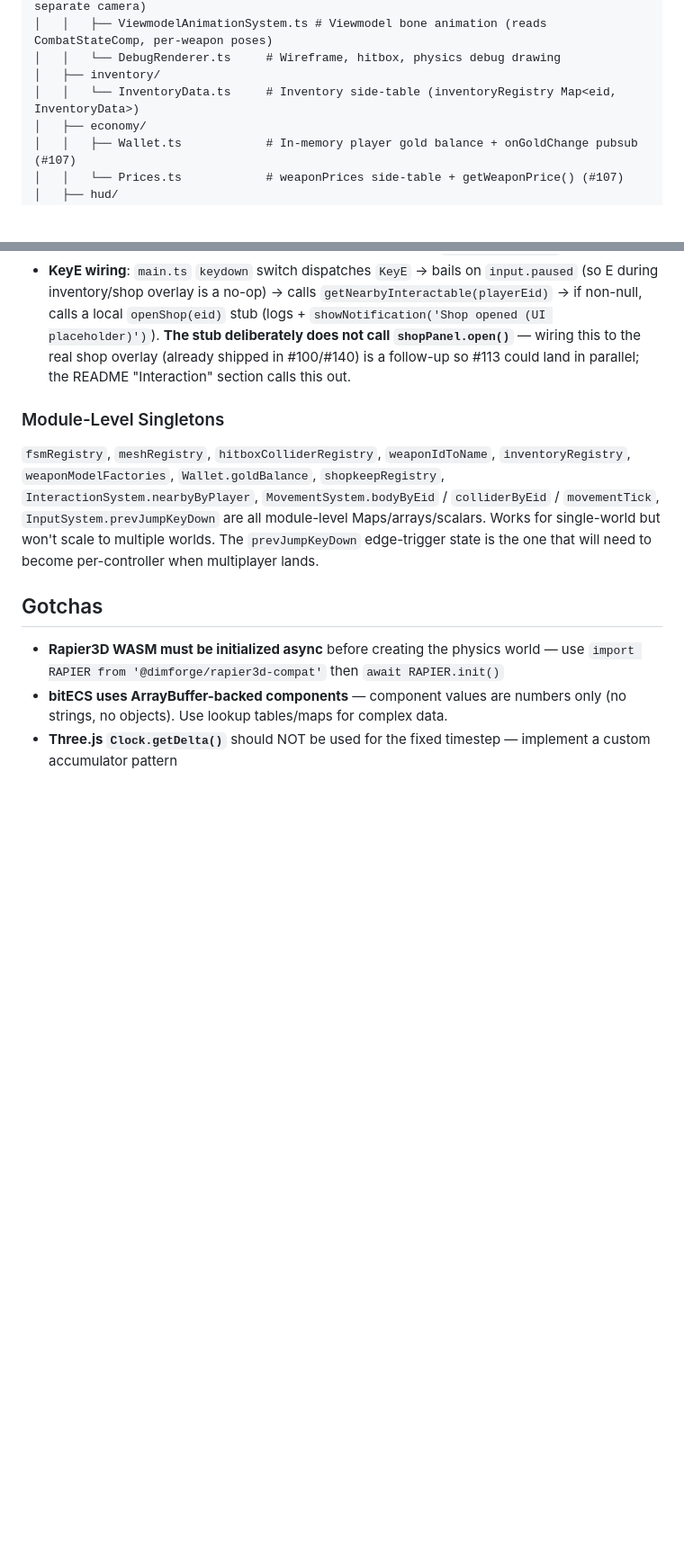
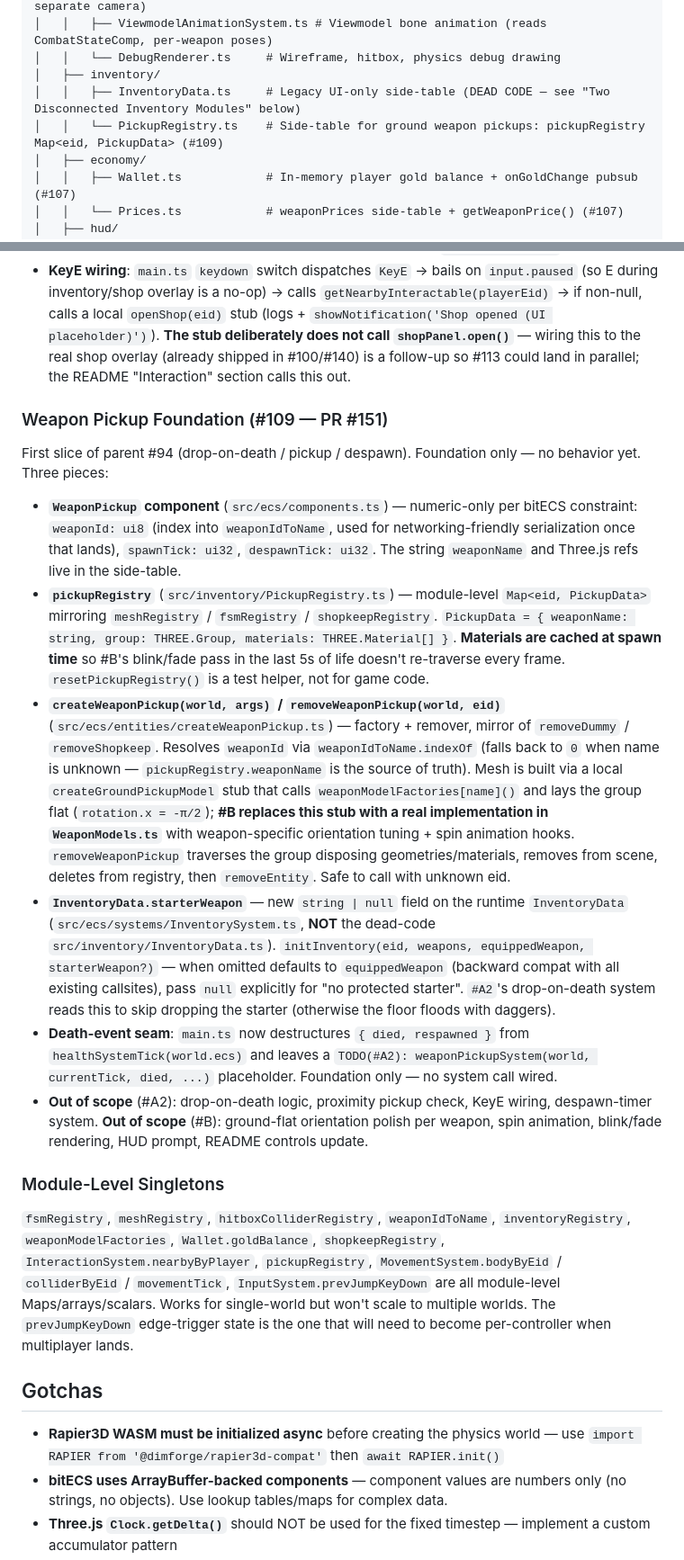
Before and after one commit to prasinus-automation/bladeboyz, a Markdown page: AGENTS.md, 2 parts joined by grey strips. Shown at 90% size. GitHub-like rendering; blank space fills up the shorter version.

Commit message:
docs: update AGENTS.md for WeaponPickup foundation (#109 / PR #151)
Tree gains createWeaponPickup.ts under entities/ and inventory/PickupRegistry.ts.
New "Weapon Pickup Foundation" architecture entry covers the WeaponPickup
component (numeric-only ui8/ui32), pickupRegistry side-table, factory/remover
contract, the createGroundPickupModel stub that #B replaces, and the
starterWeapon field added to InventoryData. pickupRegistry added to
Module-Level Singletons. Economy Foundation entry's starter-inventory bullet
updated to call out the new 4-arg initInventory signature with the protected
starterWeapon and how it relates to #94's drop-on-death.

Co-Authored-By: Claude Opus 4.7 (1M context) <noreply@anthropic.com>

```diff
--- a/AGENTS.md
+++ b/AGENTS.md
@@ -75,7 +76,8 @@ bladeboyz/
 │   │   ├── ViewmodelAnimationSystem.ts # Viewmodel bone animation (reads CombatStateComp, per-weapon poses)
 │   │   └── DebugRenderer.ts     # Wireframe, hitbox, physics debug drawing
 │   ├── inventory/
-│   │   └── InventoryData.ts     # Inventory side-table (inventoryRegistry Map<eid, InventoryData>)
+│   │   ├── InventoryData.ts     # Legacy UI-only side-table (DEAD CODE — see "Two Disconnected Inventory Modules" below)
+│   │   └── PickupRegistry.ts    # Side-table for ground weapon pickups: pickupRegistry Map<eid, PickupData> (#109)
 │   ├── economy/
 │   │   ├── Wallet.ts            # In-memory player gold balance + onGoldChange pubsub (#107)
 │   │   └── Prices.ts            # weaponPrices side-table + getWeaponPrice() (#107)
@@ -238,8 +240,17 @@ Three pieces ship the proximity-interact loop:
 - **`WorldLabel` HUD class** — world-anchored HTML overlay (`#world-label-container`, fixed/pointer-events:none/z-index 14), updated each render frame. Mirrors `DummyHealthBar.ts`'s projection pattern: `Vector3.project(camera)` → NDC → pixel coords; hides when `proj.z > 1` (behind camera). Renders **two divs per shopkeep**: persistent gold nameplate at head height (`+1.6m`) and a conditional "Press [E] to shop" prompt at `+1.2m` shown only when `nearbyInteractableEid === eid`. Single reused `Vector3` — zero per-frame allocations. Auto-removes labels for shopkeeps deleted from `shopkeepRegistry`.
 - **KeyE wiring**: `main.ts` `keydown` switch dispatches `KeyE` → bails on `input.paused` (so E during inventory/shop overlay is a no-op) → calls `getNearbyInteractable(playerEid)` → if non-null, calls a local `openShop(eid)` stub (logs + `showNotification('Shop opened (UI placeholder)')`). **The stub deliberately does not call `shopPanel.open()`** — wiring this to the real shop overlay (already shipped in #100/#140) is a follow-up so #113 could land in parallel; the README "Interaction" section calls this out.
 
+### Weapon Pickup Foundation (#109 — PR #151)
+First slice of parent #94 (drop-on-death / pickup / despawn). Foundation only — no behavior yet. Three pieces:
+- **`WeaponPickup` component** (`src/ecs/components.ts`) — numeric-only per bitECS constraint: `weaponId: ui8` (index into `weaponIdToName`, used for networking-friendly serialization once that lands), `spawnTick: ui32`, `despawnTick: ui32`. The string `weaponName` and Three.js refs live in the side-table.
+- **`pickupRegistry`** (`src/inventory/PickupRegistry.ts`) — module-level `Map<eid, PickupData>` mirroring `meshRegistry` / `fsmRegistry` / `shopkeepRegistry`. `PickupData = { weaponName: string, group: THREE.Group, materials: THREE.Material[] }`. **Materials are cached at spawn time** so #B's blink/fade pass in the last 5s of life doesn't re-traverse every frame. `resetPickupRegistry()` is a test helper, not for game code.
+- **`createWeaponPickup(world, args)` / `removeWeaponPickup(world, eid)`** (`src/ecs/entities/createWeaponPickup.ts`) — factory + remover, mirror of `removeDummy` / `removeShopkeep`. Resolves `weaponId` via `weaponIdToName.indexOf` (falls back to `0` when name is unknown — `pickupRegistry.weaponName` is the source of truth). Mesh is built via a local `createGroundPickupModel` stub that calls `weaponModelFactories[name]()` and lays the group flat (`rotation.x = -π/2`); **#B replaces this stub with a real implementation in `WeaponModels.ts`** with weapon-specific orientation tuning + spin animation hooks. `removeWeaponPickup` traverses the group disposing geometries/materials, removes from scene, deletes from registry, then `removeEntity`. Safe to call with unknown eid.
+- **`InventoryData.starterWeapon`** — new `string | null` field on the runtime `InventoryData` (`src/ecs/systems/InventorySystem.ts`, **NOT** the dead-code `src/inventory/InventoryData.ts`). `initInventory(eid, weapons, equippedWeapon, starterWeapon?)` — when omitted defaults to `equippedWeapon` (backward compat with all existing callsites), pass `null` explicitly for "no protected starter". `#A2`'s drop-on-death system reads this to skip dropping the starter (otherwise the floor floods with daggers).
+- **Death-event seam**: `main.ts` now destructures `{ died, respawned }` from `healthSystemTick(world.ecs)` and leaves a `TODO(#A2): weaponPickupSystem(world, currentTick, died, ...)` placeholder. Foundation only — no system call wired.
+- **Out of scope** (#A2): drop-on-death logic, proximity pickup check, KeyE wiring, despawn-timer system. **Out of scope** (#B): ground-flat orientation polish per weapon, spin animation, blink/fade rendering, HUD prompt, README controls update.
+
 ### Module-Level Singletons
-`fsmRegistry`, `meshRegistry`, `hitboxColliderRegistry`, `weaponIdToName`, `inventoryRegistry`, `weaponModelFactories`, `Wallet.goldBalance`, `shopkeepRegistry`, `InteractionSystem.nearbyByPlayer`, `MovementSystem.bodyByEid` / `colliderByEid` / `movementTick`, `InputSystem.prevJumpKeyDown` are all module-level Maps/arrays/scalars. Works for single-world but won't scale to multiple worlds. The `prevJumpKeyDown` edge-trigger state is the one that will need to become per-controller when multiplayer lands.
+`fsmRegistry`, `meshRegistry`, `hitboxColliderRegistry`, `weaponIdToName`, `inventoryRegistry`, `weaponModelFactories`, `Wallet.goldBalance`, `shopkeepRegistry`, `InteractionSystem.nearbyByPlayer`, `pickupRegistry`, `MovementSystem.bodyByEid` / `colliderByEid` / `movementTick`, `InputSystem.prevJumpKeyDown` are all module-level Maps/arrays/scalars. Works for single-world but won't scale to multiple worlds. The `prevJumpKeyDown` edge-trigger state is the one that will need to become per-controller when multiplayer lands.
 
 ## Gotchas
 - **Rapier3D WASM must be initialized async** before creating the physics world — use `import RAPIER from '@dimforge/rapier3d-compat'` then `await RAPIER.init()`
```
Also changed, not shown: other parts of AGENTS.md (+2 -1 lines).
